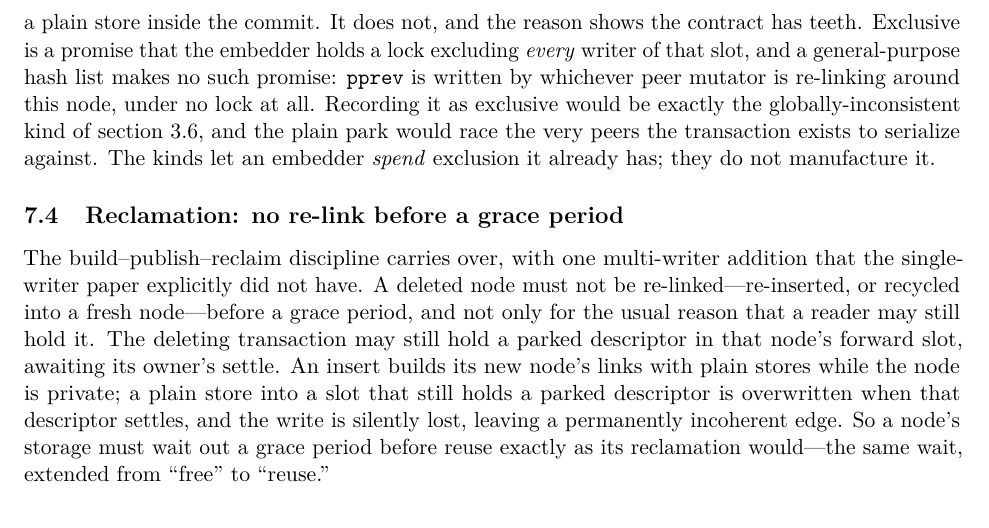
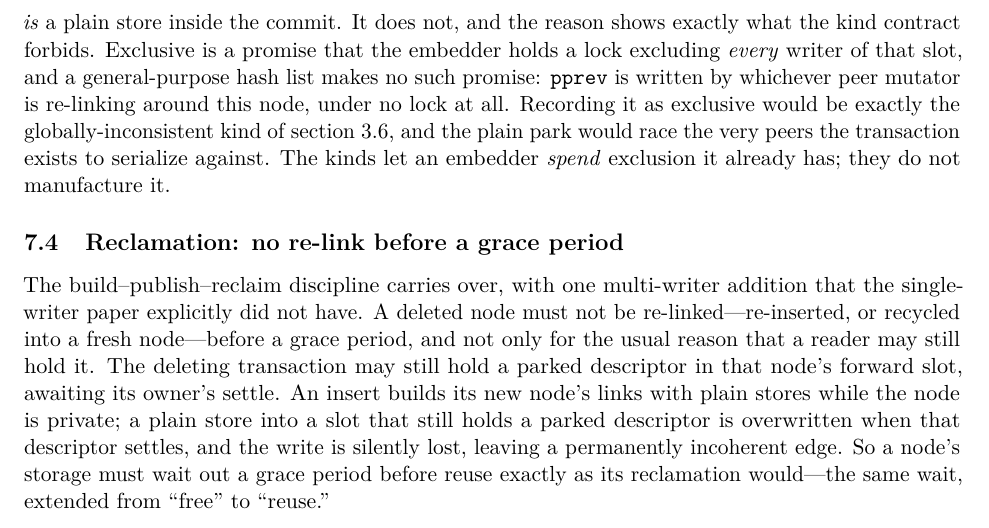
Before and after one commit to compudj/articles, a LaTeX paper (p2-sole-driver-mcas/main.tex): part of page 21 of 29, cut so that both start at the same text. Compiled offline with pdfLaTeX.

Commit message:
p2: drop "the contract has teeth"
sec:hlistpprev asked whether the exclusive record kind rescues pprev's plain
store, answered no, and said "the reason shows the contract has teeth".  A stock
phrase, and a vague one where the sentence is about to be precise: what follows
names exactly which clause is violated and why.  It now says "the reason shows
exactly what the kind contract forbids", which is what the next three sentences
then demonstrate -- pprev is written by unlocked peers, so recording it exclusive
is the globally-inconsistent kind of sec:constraints, and the plain park would
race the very writers the transaction exists to serialize against.

Second of these flagged on review, after "countable rather than atmospheric" in
4062b63.  Both were reaching for a figurative register the rest of the paper does
not use, and in both cases the plain statement was shorter.  A scan for the usual
companions -- earns its keep, pays for itself, the whole point, low-hanging, and
the rest -- finds none in the prose.

Signed-off-by: Mathieu Desnoyers <mathieu.desnoyers@efficios.com>

```diff
--- a/p2-sole-driver-mcas/main.tex
+++ b/p2-sole-driver-mcas/main.tex
@@ -1392,7 +1392,7 @@ not a regression; it is the exclusion crutch coming due, in one concrete slot.
 
 It is worth asking whether \cref{sec:kinds} rescues the plain store after all, since
 an exclusive record \emph{is} a plain store inside the commit. It does not, and
-the reason shows the contract has teeth. Exclusive is a promise that the embedder
+the reason shows exactly what the kind contract forbids. Exclusive is a promise that the embedder
 holds a lock excluding \emph{every} writer of that slot, and a general-purpose
 hash list makes no such promise: \code{pprev} is written by whichever peer mutator
 is re-linking around this node, under no lock at all. Recording it as exclusive
```
